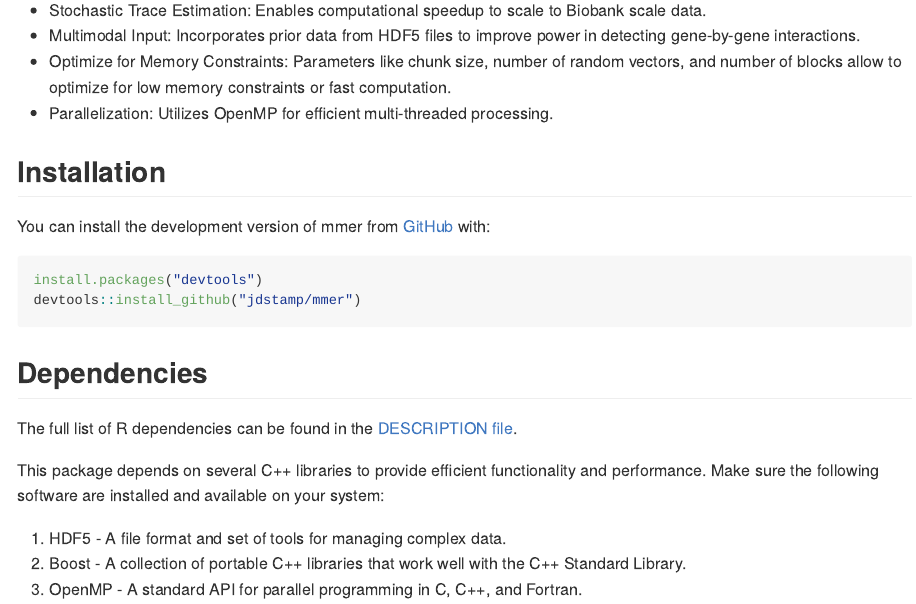
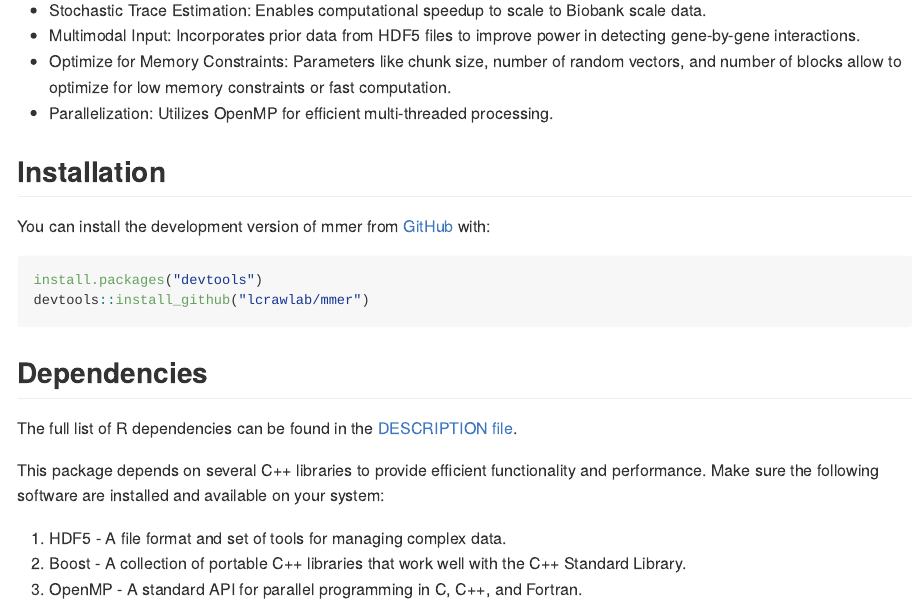
Before and after one commit to jdstamp/mmer, an R Markdown document (README.Rmd): the page in a window 1100 px wide, from 500 px down. Rendered offline with R 4.5, knitr and Pandoc, with nearby package versions.

Commit message:
another one

````diff
--- a/README.Rmd
+++ b/README.Rmd
@@ -43,7 +43,7 @@ You can install the development version of mmer from [GitHub](https://github.com
 
 ``` r
 install.packages("devtools")
-devtools::install_github("jdstamp/mmer")
+devtools::install_github("lcrawlab/mmer")
 ```
 
 ## Dependencies
````
